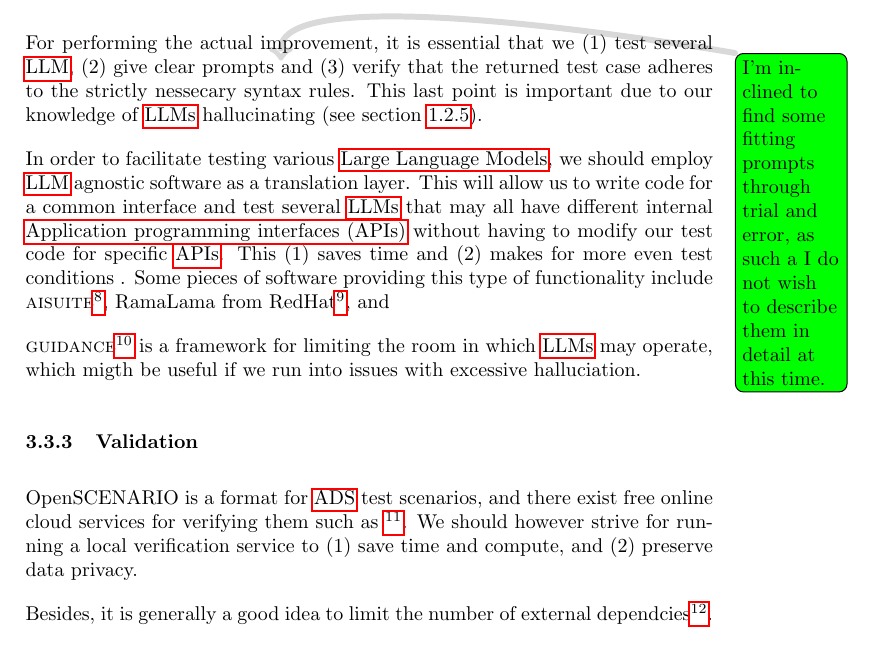
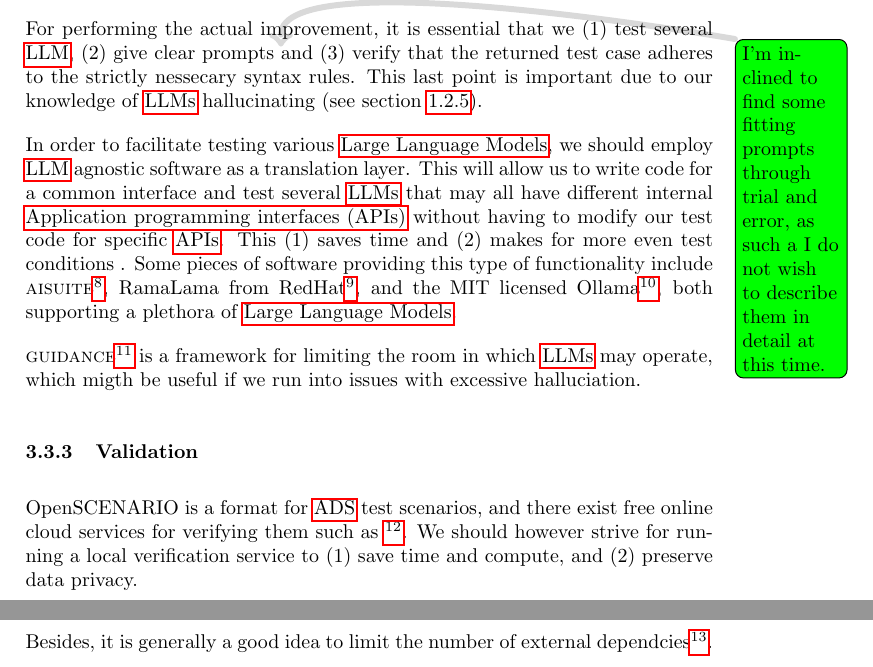
Before and after one commit to orjahren/master, a LaTeX document (essay/main.tex, which reads essay/chapters/proposal.tex): part of page 16 of 20 before the commit and two parts of pages 16 and 17 of 20 after it, the two joined at a grey line, cut so that both start at the same text. Compiled offline with pdfLaTeX.

Commit message:
Autosync:  essay: Update ADS chapter on API abstraction and external dependencies
   The changes in this commit update the Autonomous Driving System (ADS) chapter of the master's thesis. This includes adding new information about software that provides API abstraction functionality, such as \textsc{aisuite}, RamaLama, Ollama, and guidance. Additionally, a note has been added regarding the benefits of limiting external dependencies to prevent potential project disruptions. The main.tex file has also been updated for formatting consistency.

```diff
--- a/essay/chapters/proposal.tex
+++ b/essay/chapters/proposal.tex
@@ -141,11 +141,12 @@ have different internal \acrfull{apis} without having to modify our test code
 for specific \acrshort{apis}. This \begin{inparaenum}
     \item saves time
     and
-    \item makes for more even test conditions
-\end{inparaenum}.
-Some pieces of software providing this type of functionality include
-\textsc{aisuite}\footnote{\url{https://github.com/andrewyng/aisuite}}, RamaLama
-from RedHat\footnote{\url{https://github.com/containers/ramalama}}, and
+    \item makes for more even test conditions \end{inparaenum}. Some pieces of software providing
+this type of functionality include
+\textsc{aisuite}\footnote{\url{https://github.com/andrewyng/aisuite}}, RamaLama from
+RedHat\footnote{\url{https://github.com/containers/ramalama}}, and the MIT licensed
+Ollama\footnote{\url{https://github.com/ollama/ollama}}, both supporting a plethora of
+\acrlong{llms}.
 
 \textsc{guidance}\footnote{\url{https://github.com/guidance-ai/guidance}} is a
 framework for limiting the room in which \acrshort{llms} may operate, which
--- a/essay/main.tex
+++ b/essay/main.tex
@@ -23,7 +23,7 @@
 \newcommand{\hefe}{\textsc{Hefe}}
 
 \setdefaultenum{(1)}{(a)}{i.}{A.}
-
+\interfootnotelinepenalty=10000 % https://tex.stackexchange.com/questions/32208/footnote-runs-onto-second-page
 \setlength\parindent{24pt}
 
 \title{ \textsc{Masters essay}\\
```
Also changed, not shown: essay/chapters/proposal.tex (7 more changed lines).
